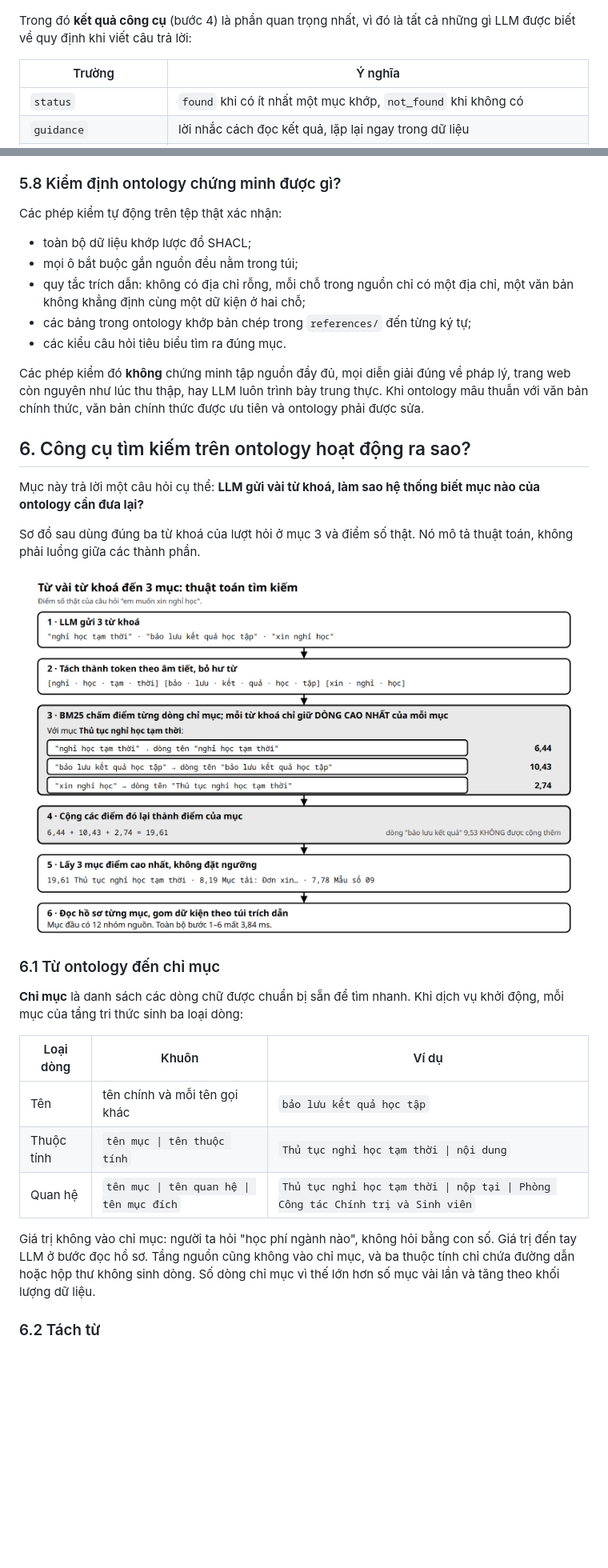
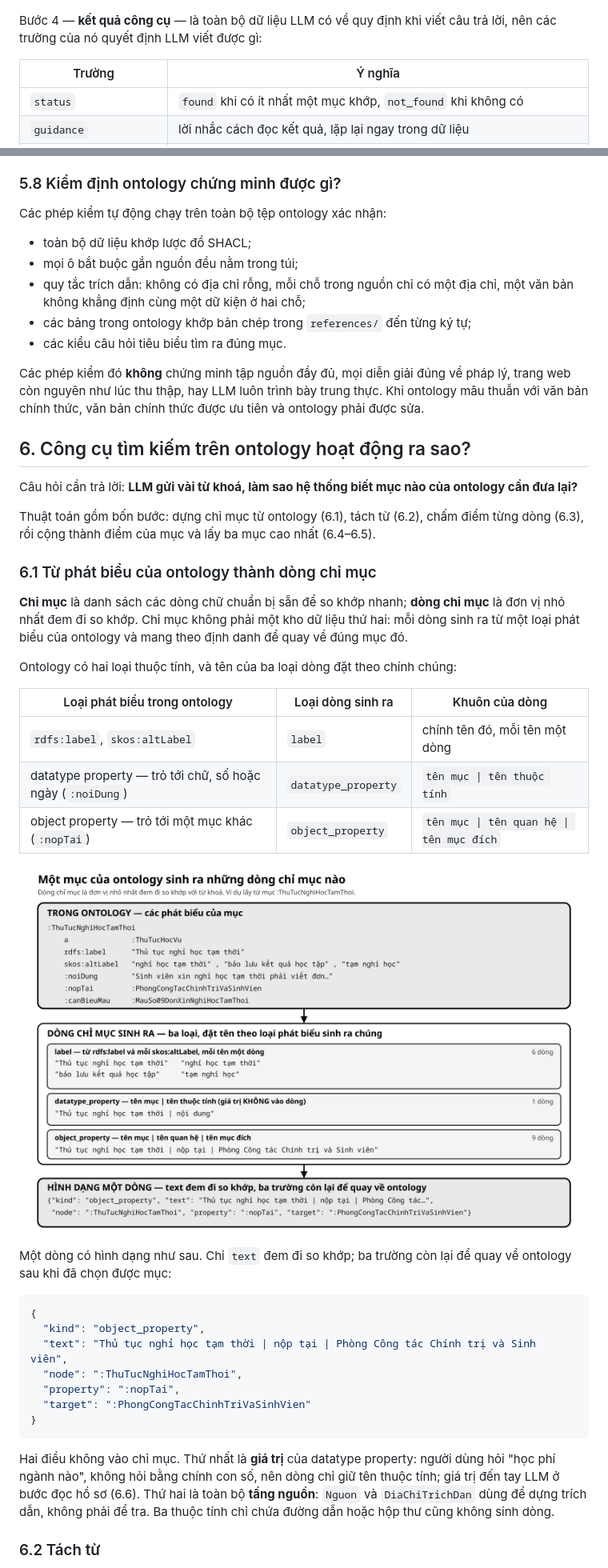
Before and after one commit to vpthinh19/ontology-chatbot, a Markdown page: README.md, 2 parts joined by grey strips. Shown at 80% size. Rendered like a GitHub page; pictures changed too: docs/images/thuat-toan-tim-kiem.png, docs/images/tu-ontology-den-chi-muc.png (added); blank space fills up the shorter version.

````diff
--- a/README.md
+++ b/README.md
@@ -130,8 +130,8 @@ theo đúng lượt hỏi ở mục 3, từ câu hỏi tới câu trả lời, c
 
 ![Hình dạng dữ liệu từng bước](docs/images/hinh-dang-du-lieu.png)
 
-Trong đó **kết quả công cụ** (bước 4) là phần quan trọng nhất, vì đó là tất cả những
-gì LLM được biết về quy định khi viết câu trả lời:
+Bước 4 — **kết quả công cụ** — là toàn bộ dữ liệu LLM có về quy định khi viết câu trả
+lời, nên các trường của nó quyết định LLM viết được gì:
 
 | Trường | Ý nghĩa |
 |---|---|
@@ -336,7 +336,7 @@ mục 1, và kết quả ở đó gắn với đúng phần này.
 
 ### 5.8 Kiểm định ontology chứng minh được gì?
 
-Các phép kiểm tự động trên tệp thật xác nhận:
+Các phép kiểm tự động chạy trên toàn bộ tệp ontology xác nhận:
 
 - toàn bộ dữ liệu khớp lược đồ SHACL;
 - mọi ô bắt buộc gắn nguồn đều nằm trong túi;
@@ -351,29 +351,46 @@ mâu thuẫn với văn bản chính thức, văn bản chính thức được
 
 ## 6. Công cụ tìm kiếm trên ontology hoạt động ra sao?
 
-Mục này trả lời một câu hỏi cụ thể: **LLM gửi vài từ khoá, làm sao hệ thống biết mục
-nào của ontology cần đưa lại?**
+Câu hỏi cần trả lời: **LLM gửi vài từ khoá, làm sao hệ thống biết mục nào của ontology
+cần đưa lại?**
 
-Sơ đồ sau dùng đúng ba từ khoá của lượt hỏi ở mục 3 và điểm số thật. Nó mô tả thuật
-toán, không phải luồng giữa các thành phần.
+Thuật toán gồm bốn bước: dựng chỉ mục từ ontology (6.1), tách từ (6.2), chấm điểm từng
+dòng (6.3), rồi cộng thành điểm của mục và lấy ba mục cao nhất (6.4–6.5).
 
-![Thuật toán tìm kiếm](docs/images/thuat-toan-tim-kiem.png)
+### 6.1 Từ phát biểu của ontology thành dòng chỉ mục
 
-### 6.1 Từ ontology đến chỉ mục
+**Chỉ mục** là danh sách các dòng chữ chuẩn bị sẵn để so khớp nhanh; **dòng chỉ mục** là
+đơn vị nhỏ nhất đem đi so khớp. Chỉ mục không phải một kho dữ liệu thứ hai: mỗi dòng sinh
+ra từ một loại phát biểu của ontology và mang theo định danh để quay về đúng mục đó.
 
-**Chỉ mục** là danh sách các dòng chữ được chuẩn bị sẵn để tìm nhanh. Khi dịch vụ
-khởi động, mỗi mục của tầng tri thức sinh ba loại dòng:
+Ontology có hai loại thuộc tính, và tên của ba loại dòng đặt theo chính chúng:
 
-| Loại dòng | Khuôn | Ví dụ |
+| Loại phát biểu trong ontology | Loại dòng sinh ra | Khuôn của dòng |
 |---|---|---|
-| Tên | tên chính và mỗi tên gọi khác | `bảo lưu kết quả học tập` |
-| Thuộc tính | `tên mục \| tên thuộc tính` | `Thủ tục nghỉ học tạm thời \| nội dung` |
-| Quan hệ | `tên mục \| tên quan hệ \| tên mục đích` | `Thủ tục nghỉ học tạm thời \| nộp tại \| Phòng Công tác Chính trị và Sinh viên` |
+| `rdfs:label`, `skos:altLabel` | `label` | chính tên đó, mỗi tên một dòng |
+| datatype property — trỏ tới chữ, số hoặc ngày (`:noiDung`) | `datatype_property` | `tên mục \| tên thuộc tính` |
+| object property — trỏ tới một mục khác (`:nopTai`) | `object_property` | `tên mục \| tên quan hệ \| tên mục đích` |
 
-Giá trị không vào chỉ mục: người ta hỏi "học phí ngành nào", không hỏi bằng con số.
-Giá trị đến tay LLM ở bước đọc hồ sơ. Tầng nguồn cũng không vào chỉ mục, và ba thuộc
-tính chỉ chứa đường dẫn hoặc hộp thư không sinh dòng. Số dòng chỉ mục vì thế lớn hơn số
-mục vài lần và tăng theo khối lượng dữ liệu.
+![Từ ontology đến dòng chỉ mục](docs/images/tu-ontology-den-chi-muc.png)
+
+Một dòng có hình dạng như sau. Chỉ `text` đem đi so khớp; ba trường còn lại để quay về
+ontology sau khi đã chọn được mục:
+
+```json
+{
+  "kind": "object_property",
+  "text": "Thủ tục nghỉ học tạm thời | nộp tại | Phòng Công tác Chính trị và Sinh viên",
+  "node": ":ThuTucNghiHocTamThoi",
+  "property": ":nopTai",
+  "target": ":PhongCongTacChinhTriVaSinhVien"
+}
+```
+
+Hai điều không vào chỉ mục. Thứ nhất là **giá trị** của datatype property: người dùng
+hỏi "học phí ngành nào", không hỏi bằng chính con số, nên dòng chỉ giữ tên thuộc tính;
+giá trị đến tay LLM ở bước đọc hồ sơ (6.6). Thứ hai là toàn bộ **tầng nguồn**: `Nguon`
+và `DiaChiTrichDan` dùng để dựng trích dẫn, không phải để tra. Ba thuộc tính chỉ chứa
+đường dẫn hoặc hộp thư cũng không sinh dòng.
 
 ### 6.2 Tách từ
 
````
Also changed, not shown: other parts of README.md (+102 -45 lines), 2 other files.
